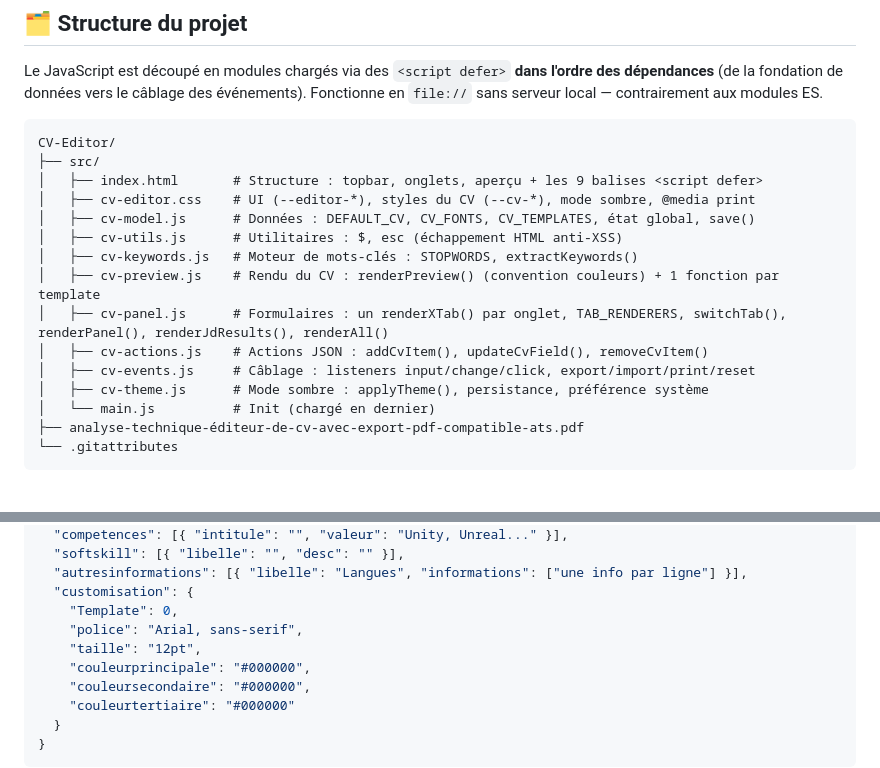
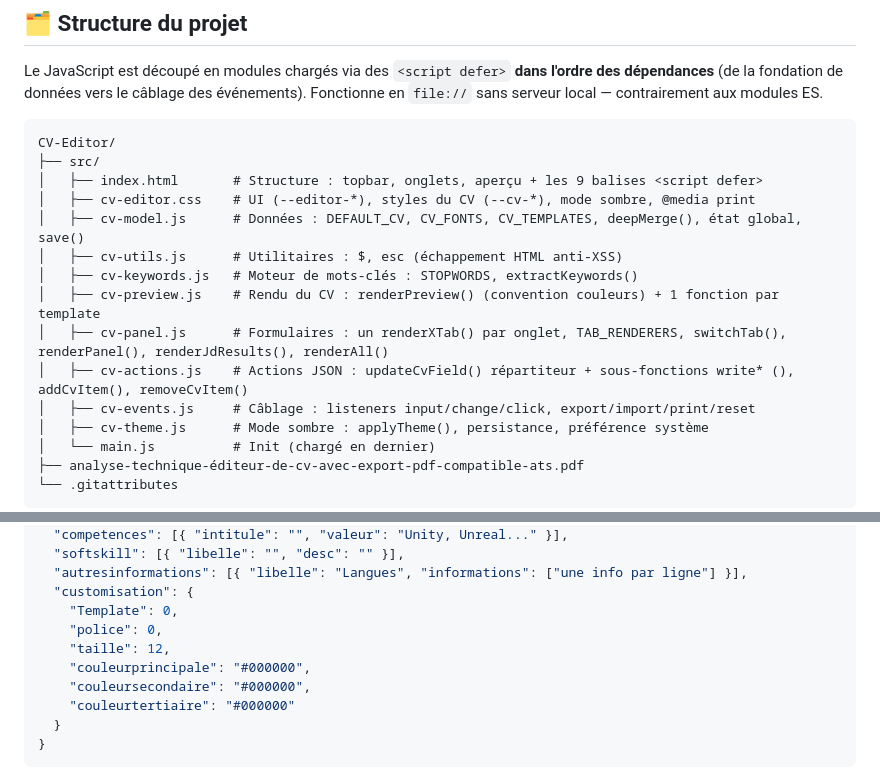
Before and after one commit to LepetitPortfolio/CV-Editor, a Markdown page: README.md, 2 parts joined by grey strips. Drawn GitHub-style; blank space fills up the shorter version.

```diff
--- a/README.md
+++ b/README.md
@@ -69,12 +63,12 @@ CV-Editor/
 ├── src/
 │   ├── index.html       # Structure : topbar, onglets, aperçu + les 9 balises <script defer>
 │   ├── cv-editor.css    # UI (--editor-*), styles du CV (--cv-*), mode sombre, @media print
-│   ├── cv-model.js      # Données : DEFAULT_CV, CV_FONTS, CV_TEMPLATES, état global, save()
+│   ├── cv-model.js      # Données : DEFAULT_CV, CV_FONTS, CV_TEMPLATES, deepMerge(), état global, save()
 │   ├── cv-utils.js      # Utilitaires : $, esc (échappement HTML anti-XSS)
 │   ├── cv-keywords.js   # Moteur de mots-clés : STOPWORDS, extractKeywords()
 │   ├── cv-preview.js    # Rendu du CV : renderPreview() (convention couleurs) + 1 fonction par template
 │   ├── cv-panel.js      # Formulaires : un renderXTab() par onglet, TAB_RENDERERS, switchTab(), renderPanel(), renderJdResults(), renderAll()
-│   ├── cv-actions.js    # Actions JSON : addCvItem(), updateCvField(), removeCvItem()
+│   ├── cv-actions.js    # Actions JSON : updateCvField() répartiteur + sous-fonctions write* (), addCvItem(), removeCvItem()
 │   ├── cv-events.js     # Câblage : listeners input/change/click, export/import/print/reset
 │   ├── cv-theme.js      # Mode sombre : applyTheme(), persistance, préférence système
 │   └── main.js          # Init (chargé en dernier)
@@ -133,8 +128,8 @@ flowchart LR
   "autresinformations": [{ "libelle": "Langues", "informations": ["une info par ligne"] }],
   "customisation": {
     "Template": 0,
-    "police": "Arial, sans-serif",
-    "taille": "12pt",
+    "police": 0,
+    "taille": 12,
     "couleurprincipale": "#000000",
     "couleursecondaire": "#000000",
     "couleurtertiaire": "#000000"
```
Also changed, not shown: other parts of README.md (+26 -34 lines).
